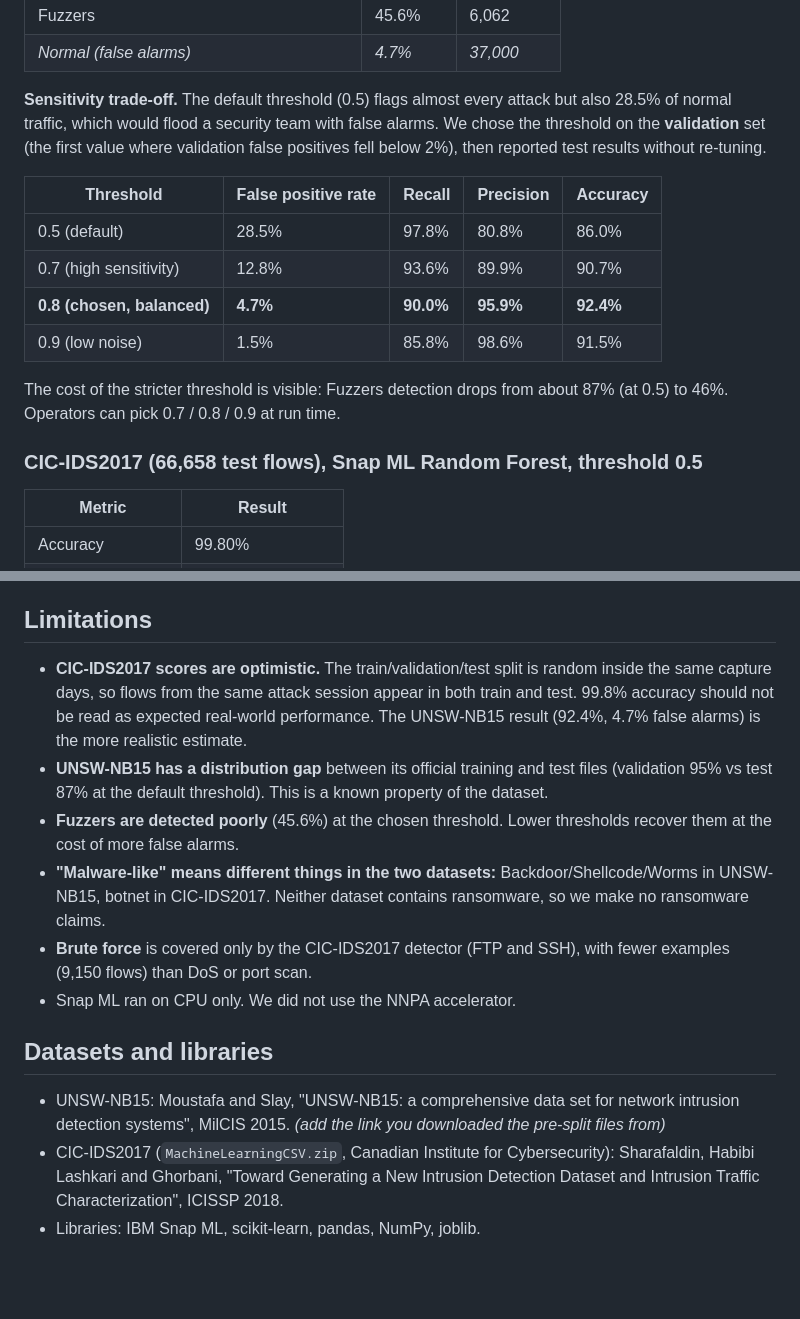
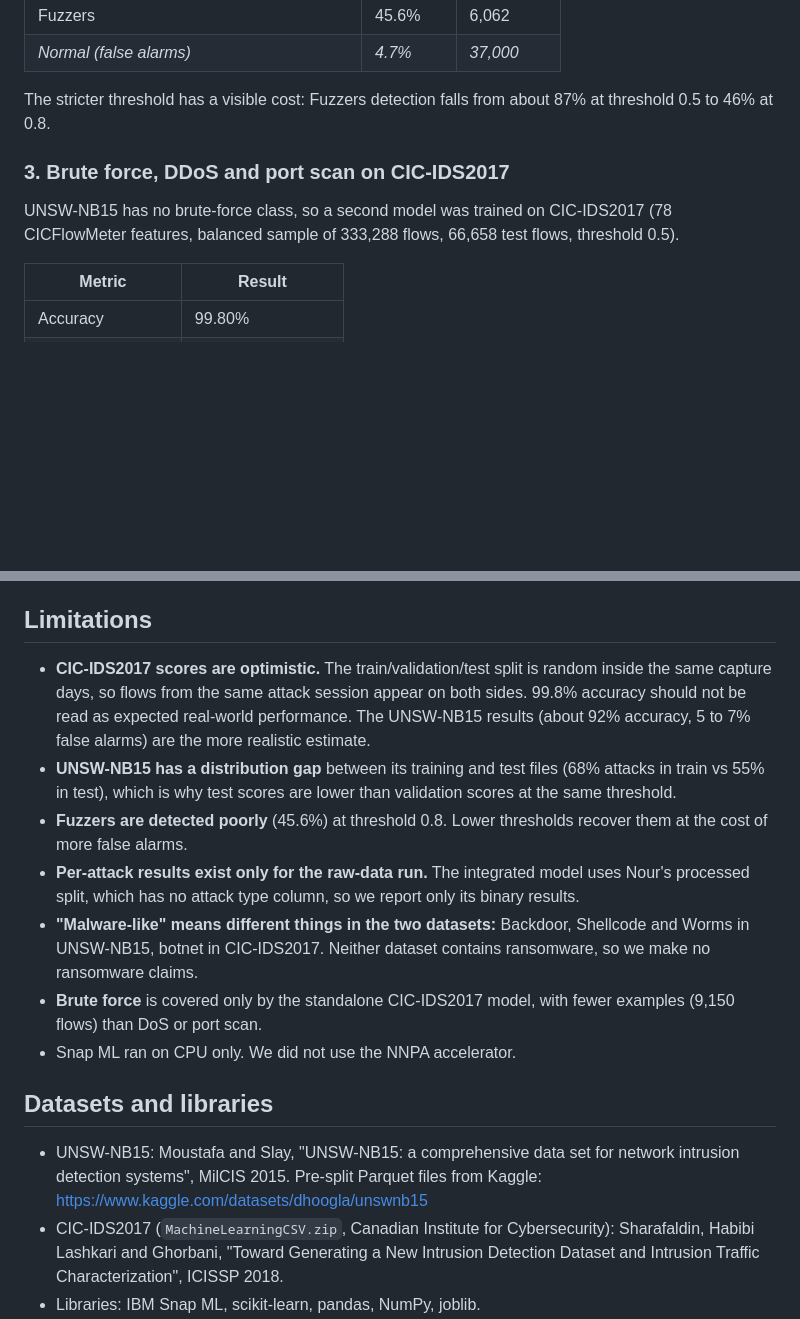
Before and after one commit to Mo3z-Sec/Datathon-SOC, a Markdown page: network_model/README.md, 2 parts joined by grey strips. GitHub-like rendering; blank space fills up the shorter version.

```diff
--- a/network_model/README.md
+++ b/network_model/README.md
@@ -47,18 +73,11 @@ Detection rate per attack group (Normal row = share of normal traffic wrongly fl
 | Fuzzers | 45.6% | 6,062 |
 | *Normal (false alarms)* | *4.7%* | *37,000* |
 
-**Sensitivity trade-off.** The default threshold (0.5) flags almost every attack but also 28.5% of normal traffic, which would flood a security team with false alarms. We chose the threshold on the **validation** set (the first value where validation false positives fell below 2%), then reported test results without re-tuning.
+The stricter threshold has a visible cost: Fuzzers detection falls from about 87% at threshold 0.5 to 46% at 0.8.
 
-| Threshold | False positive rate | Recall | Precision | Accuracy |
-|---|---|---|---|---|
-| 0.5 (default) | 28.5% | 97.8% | 80.8% | 86.0% |
-| 0.7 (high sensitivity) | 12.8% | 93.6% | 89.9% | 90.7% |
-| **0.8 (chosen, balanced)** | **4.7%** | **90.0%** | **95.9%** | **92.4%** |
-| 0.9 (low noise) | 1.5% | 85.8% | 98.6% | 91.5% |
+### 3. Brute force, DDoS and port scan on CIC-IDS2017
 
-The cost of the stricter threshold is visible: Fuzzers detection drops from about 87% (at 0.5) to 46%. Operators can pick 0.7 / 0.8 / 0.9 at run time.
-
-### CIC-IDS2017 (66,658 test flows), Snap ML Random Forest, threshold 0.5
+UNSW-NB15 has no brute-force class, so a second model was trained on CIC-IDS2017 (78 CICFlowMeter features, balanced sample of 333,288 flows, 66,658 test flows, threshold 0.5).
 
 | Metric | Result |
 |---|---|
@@ -141,15 +149,16 @@ Both datasets are public, lab-generated network captures and contain no real per
 
 ## Limitations
 
-- **CIC-IDS2017 scores are optimistic.** The train/validation/test split is random inside the same capture days, so flows from the same attack session appear in both train and test. 99.8% accuracy should not be read as expected real-world performance. The UNSW-NB15 result (92.4%, 4.7% false alarms) is the more realistic estimate.
-- **UNSW-NB15 has a distribution gap** between its official training and test files (validation 95% vs test 87% at the default threshold). This is a known property of the dataset.
-- **Fuzzers are detected poorly** (45.6%) at the chosen threshold. Lower thresholds recover them at the cost of more false alarms.
-- **"Malware-like" means different things in the two datasets:** Backdoor/Shellcode/Worms in UNSW-NB15, botnet in CIC-IDS2017. Neither dataset contains ransomware, so we make no ransomware claims.
-- **Brute force** is covered only by the CIC-IDS2017 detector (FTP and SSH), with fewer examples (9,150 flows) than DoS or port scan.
+- **CIC-IDS2017 scores are optimistic.** The train/validation/test split is random inside the same capture days, so flows from the same attack session appear on both sides. 99.8% accuracy should not be read as expected real-world performance. The UNSW-NB15 results (about 92% accuracy, 5 to 7% false alarms) are the more realistic estimate.
+- **UNSW-NB15 has a distribution gap** between its training and test files (68% attacks in train vs 55% in test), which is why test scores are lower than validation scores at the same threshold.
+- **Fuzzers are detected poorly** (45.6%) at threshold 0.8. Lower thresholds recover them at the cost of more false alarms.
+- **Per-attack results exist only for the raw-data run.** The integrated model uses Nour's processed split, which has no attack type column, so we report only its binary results.
+- **"Malware-like" means different things in the two datasets:** Backdoor, Shellcode and Worms in UNSW-NB15, botnet in CIC-IDS2017. Neither dataset contains ransomware, so we make no ransomware claims.
+- **Brute force** is covered only by the standalone CIC-IDS2017 model, with fewer examples (9,150 flows) than DoS or port scan.
 - Snap ML ran on CPU only. We did not use the NNPA accelerator.
 
 ## Datasets and libraries
 
-- UNSW-NB15: Moustafa and Slay, "UNSW-NB15: a comprehensive data set for network intrusion detection systems", MilCIS 2015. *(add the link you downloaded the pre-split files from)*
+- UNSW-NB15: Moustafa and Slay, "UNSW-NB15: a comprehensive data set for network intrusion detection systems", MilCIS 2015. Pre-split Parquet files from Kaggle: https://www.kaggle.com/datasets/dhoogla/unswnb15
 - CIC-IDS2017 (`MachineLearningCSV.zip`, Canadian Institute for Cybersecurity): Sharafaldin, Habibi Lashkari and Ghorbani, "Toward Generating a New Intrusion Detection Dataset and Intrusion Traffic Characterization", ICISSP 2018.
 - Libraries: IBM Snap ML, scikit-learn, pandas, NumPy, joblib.
```
Also changed, not shown: other parts of network_model/README.md (+65 -50 lines).
